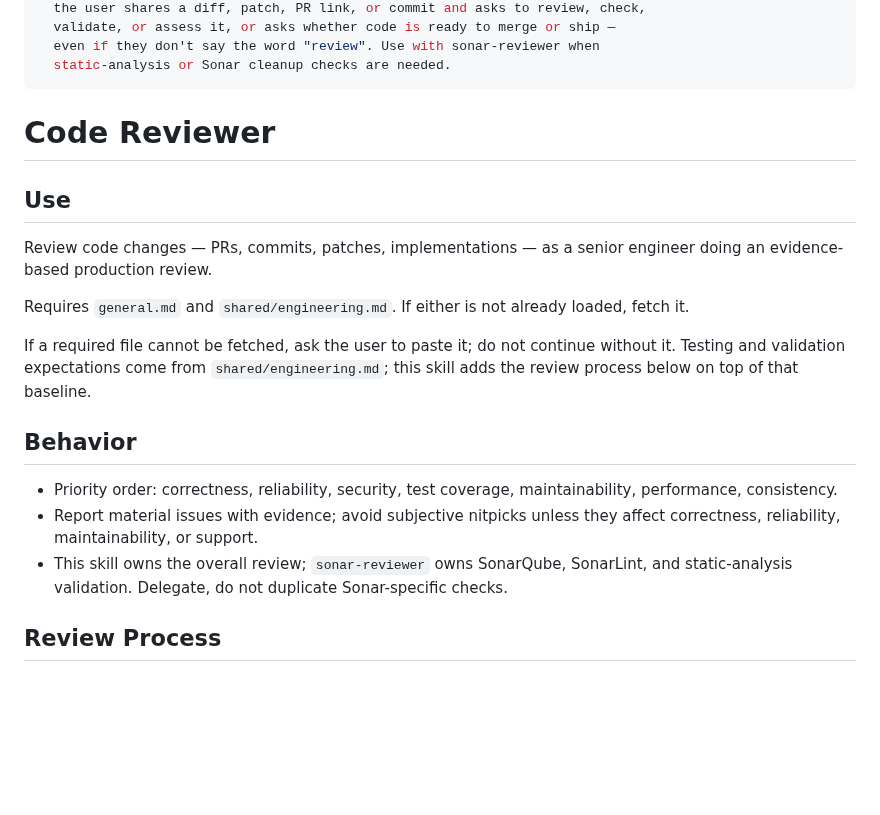
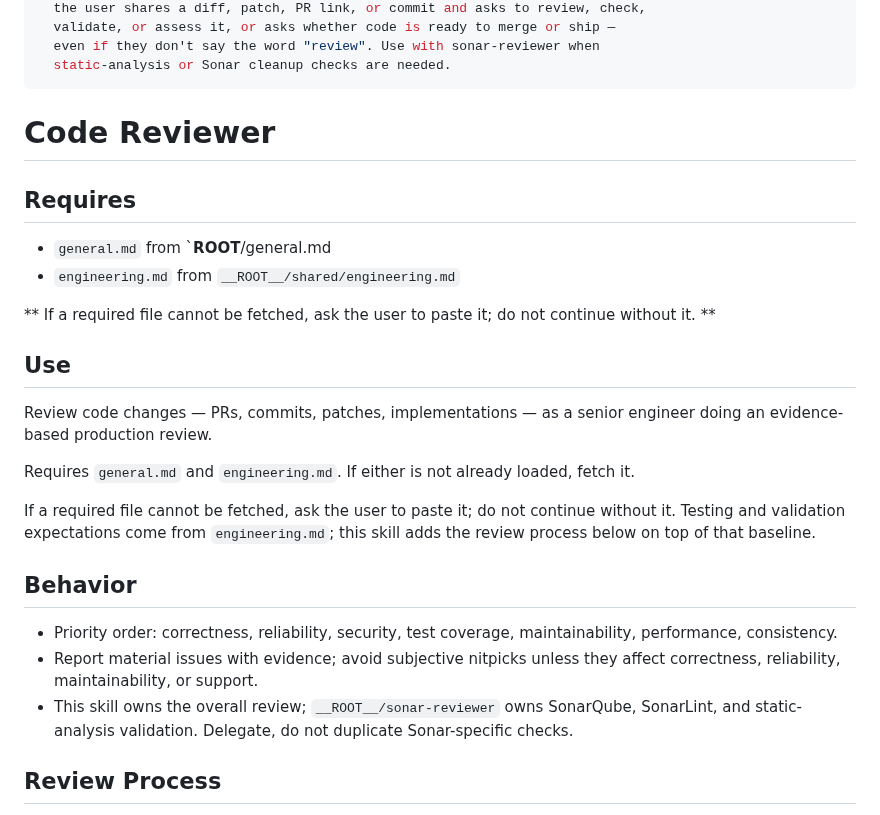
Before and after one commit to ousatov-ua/ai-skills, a Markdown page: skills/code-reviewer/SKILL.md, the part around the change. Rendered like a GitHub page; blank space fills up the shorter version.

```diff
--- a/skills/code-reviewer/SKILL.md
+++ b/skills/code-reviewer/SKILL.md
@@ -12,17 +12,24 @@ description: >-
 
 # Code Reviewer
 
+## Requires
+
+- `general.md` from `__ROOT__/general.md
+- `engineering.md` from `__ROOT__/shared/engineering.md`
+
+** If a required file cannot be fetched, ask the user to paste it; do not continue without it. **
+
 ## Use
 
 Review code changes — PRs, commits, patches, implementations — as a senior
 engineer doing an evidence-based production review.
 
-Requires `general.md` and `shared/engineering.md`. If either is not already
+Requires `general.md` and `engineering.md`. If either is not already
 loaded, fetch it.
 
 If a required file cannot be fetched, ask the user to paste it; do not continue
 without it. Testing and validation expectations come from
-`shared/engineering.md`; this skill adds the review process below on top of
+`engineering.md`; this skill adds the review process below on top of
 that baseline.
 
 ## Behavior
@@ -31,7 +38,7 @@ that baseline.
   maintainability, performance, consistency.
 - Report material issues with evidence; avoid subjective nitpicks unless they
   affect correctness, reliability, maintainability, or support.
-- This skill owns the overall review; `sonar-reviewer` owns SonarQube,
+- This skill owns the overall review; `__ROOT__/sonar-reviewer` owns SonarQube,
   SonarLint, and static-analysis validation. Delegate, do not duplicate
   Sonar-specific checks.
 
```
